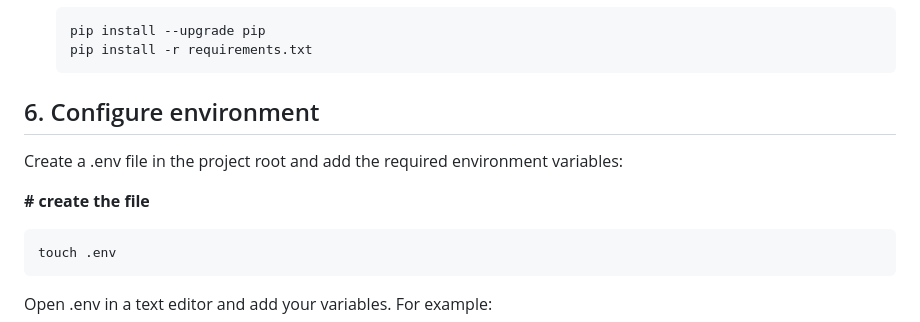
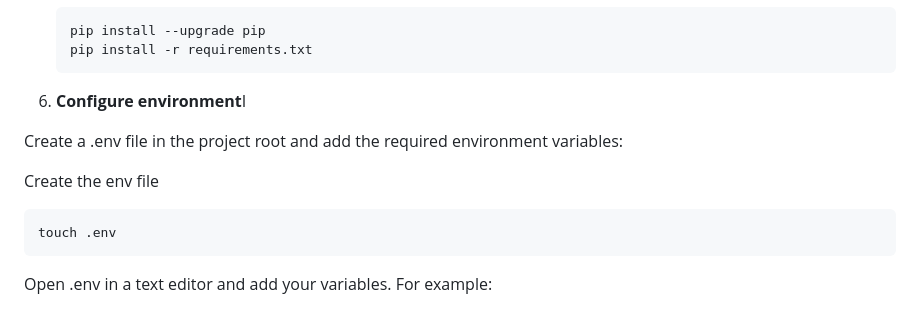
Before and after one commit to p-gvntt/llm-hells-kitchen, a Markdown page: README.md, the part around the change. Rendered like a GitHub page.

Commit message:
Fix formatting

````diff
--- a/README.md
+++ b/README.md
@@ -82,11 +82,11 @@ An AI-powered culinary experience that transforms Gordon Ramsay's Hell's Kitchen
    pip install -r requirements.txt
    ```
 
-## 6. Configure environment
+6. **Configure environment**I
 
 Create a .env file in the project root and add the required environment variables:
 
-**# create the file**
+Create the env file
 ```bash
 touch .env
 ```
````
